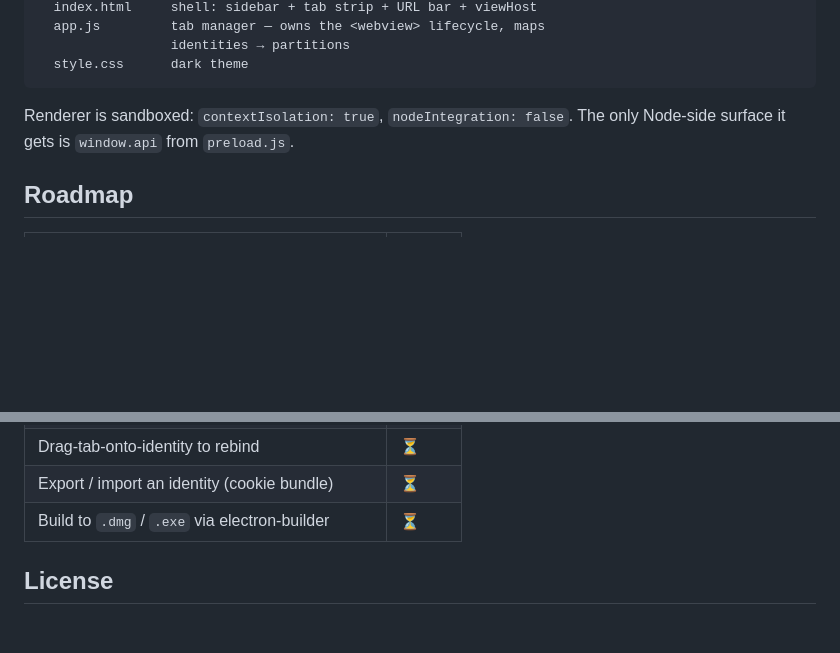
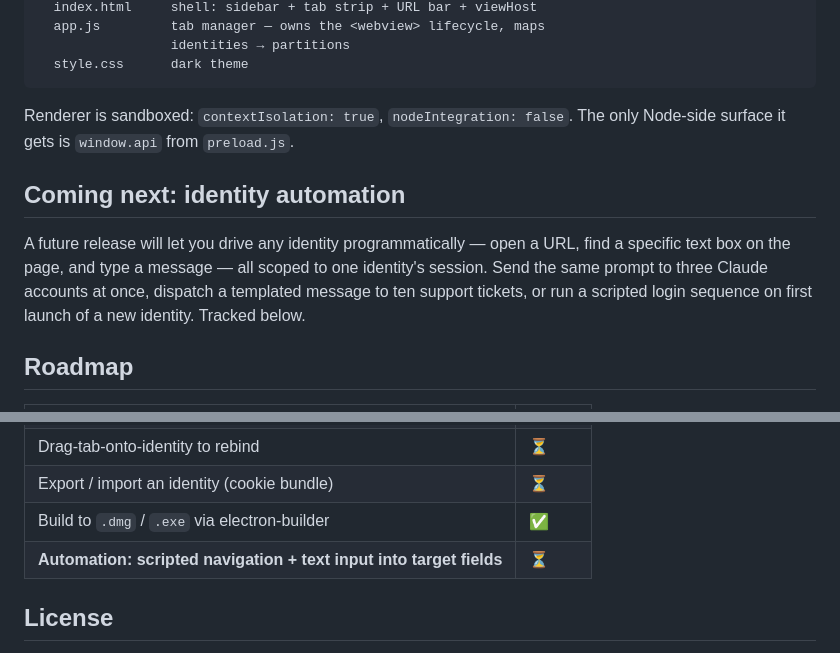
Before and after one commit to deka1105/SessionForgePublic, a Markdown page: README.md, 2 parts joined by grey strips. Rendered like a GitHub page; blank space fills up the shorter version.

Commit message:
Roadmap: mark electron-builder done; add identity automation

```diff
--- a/README.md
+++ b/README.md
@@ -92,6 +92,15 @@ renderer/
 Renderer is sandboxed: `contextIsolation: true`, `nodeIntegration: false`.
 The only Node-side surface it gets is `window.api` from `preload.js`.
 
+## Coming next: identity automation
+
+A future release will let you drive any identity programmatically — open
+a URL, find a specific text box on the page, and type a message — all
+scoped to one identity's session. Send the same prompt to three Claude
+accounts at once, dispatch a templated message to ten support tickets,
+or run a scripted login sequence on first launch of a new identity.
+Tracked below.
+
 ## Roadmap
 
 | Feature                                                       | Status |
@@ -106,7 +115,8 @@ The only Node-side surface it gets is `window.api` from `preload.js`.
 | Identity groups ("Work" / "Personal" containers)              | ⏳     |
 | Drag-tab-onto-identity to rebind                              | ⏳     |
 | Export / import an identity (cookie bundle)                   | ⏳     |
-| Build to `.dmg` / `.exe` via electron-builder                 | ⏳     |
+| Build to `.dmg` / `.exe` via electron-builder                 | ✅     |
+| **Automation: scripted navigation + text input into target fields** | ⏳     |
 
 ## License
 
```
